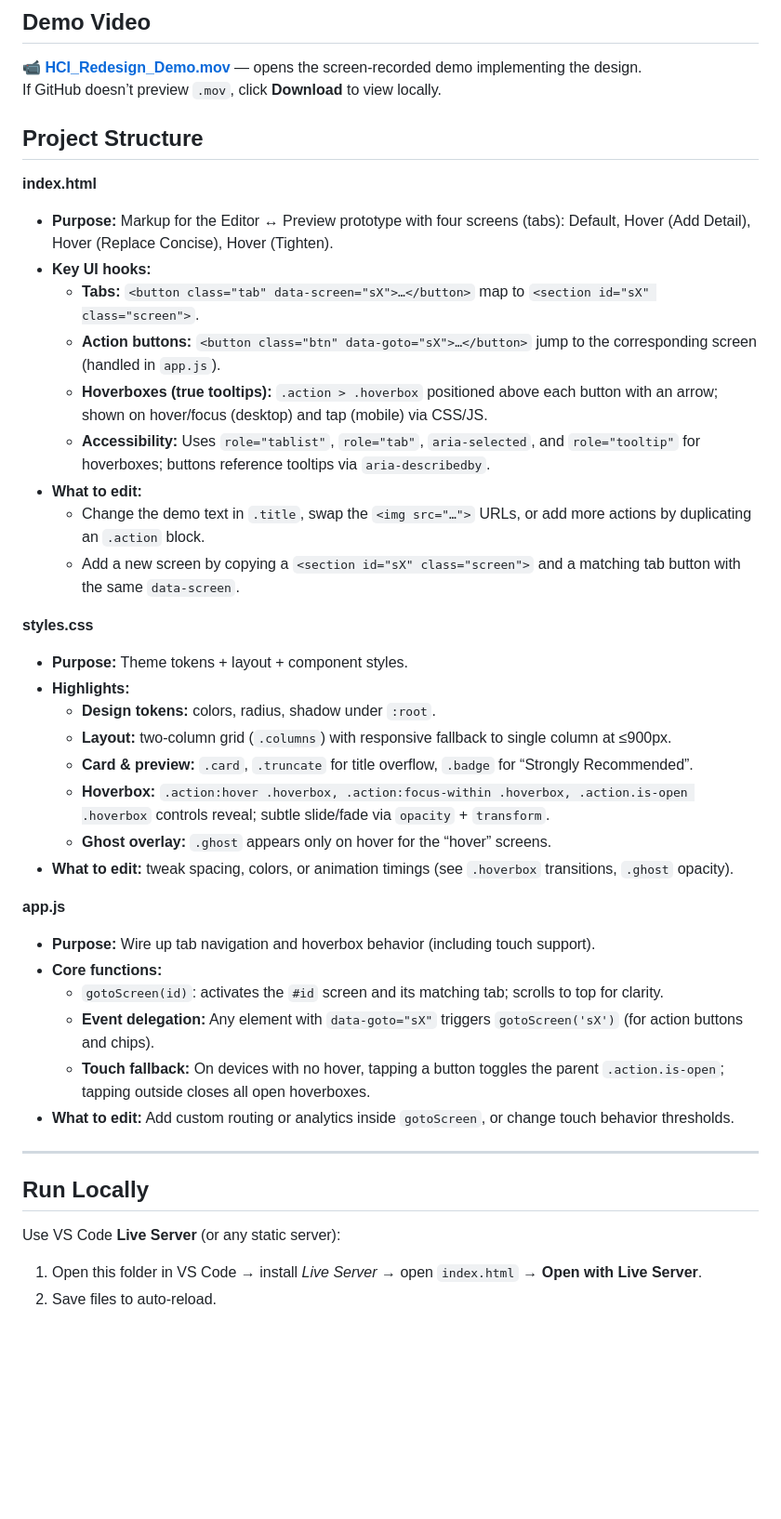
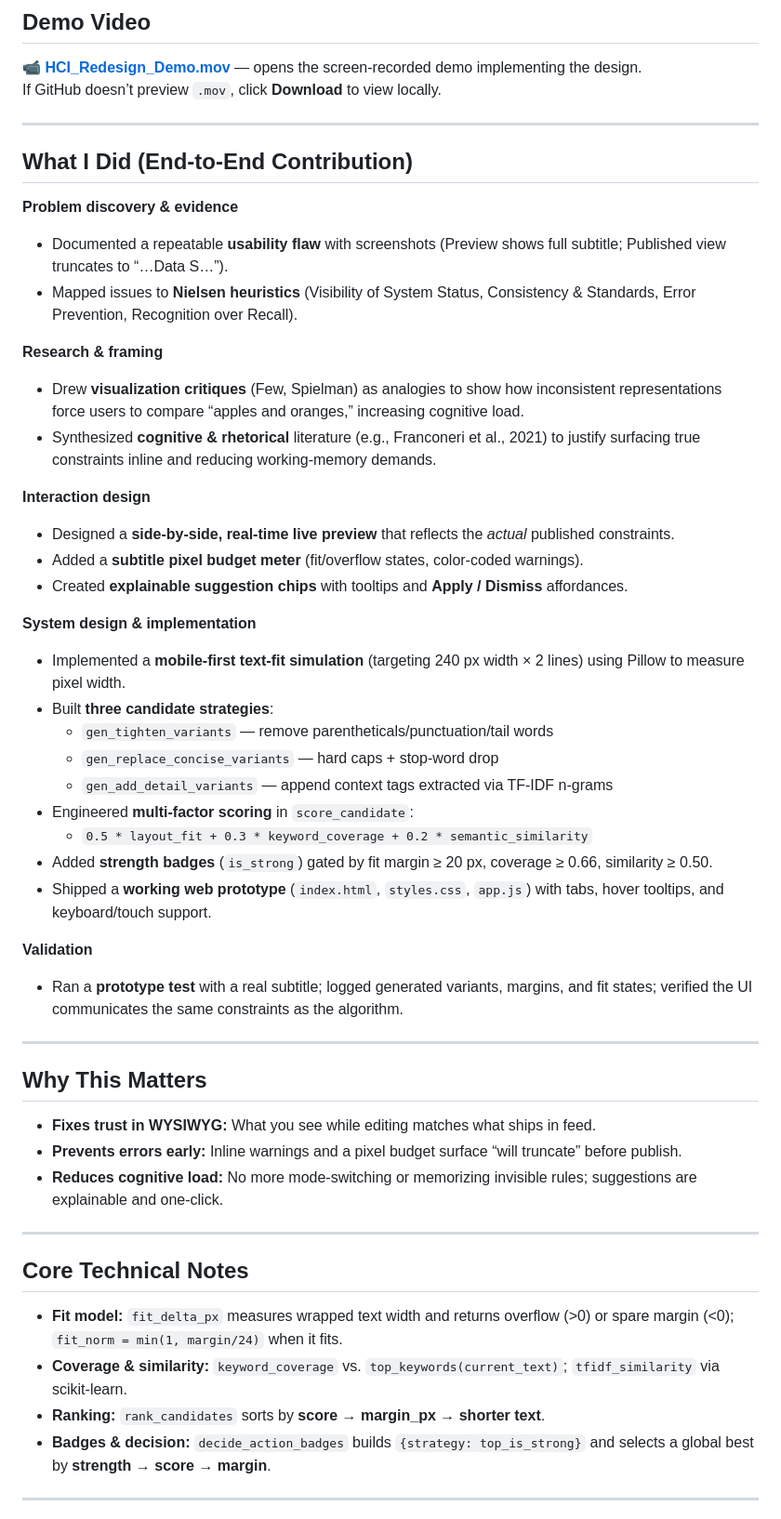
Before and after one commit to growingpenguin/hci_redesign_project, a Markdown page: README.md, the part around one of its changes. Shown at 93% size. Rendered like a GitHub page; blank space fills up the shorter version.

```diff
--- a/README.md
+++ b/README.md
@@ -10,39 +10,50 @@ The core problem: **subtitles render inconsistently across the editor/preview an
 📹 **[HCI_Redesign_Demo.mov](HCI_Redesign_Demo.mov)** — opens the screen-recorded demo implementing the design.
 If GitHub doesn’t preview `.mov`, click **Download** to view locally.
 
-## Project Structure
-**index.html** <br/>
-- **Purpose:** Markup for the Editor ↔ Preview prototype with four screens (tabs): Default, Hover (Add Detail), Hover (Replace Concise), Hover (Tighten).
-- **Key UI hooks:**
-  - **Tabs:** `<button class="tab" data-screen="sX">…</button>` map to `<section id="sX" class="screen">`.
-  - **Action buttons:** `<button class="btn" data-goto="sX">…</button>` jump to the corresponding screen (handled in `app.js`).
-  - **Hoverboxes (true tooltips):** `.action > .hoverbox` positioned above each button with an arrow; shown on hover/focus (desktop) and tap (mobile) via CSS/JS.
-  - **Accessibility:** Uses `role="tablist"`, `role="tab"`, `aria-selected`, and `role="tooltip"` for hoverboxes; buttons reference tooltips via `aria-describedby`.
-- **What to edit:**
-  - Change the demo text in `.title`, swap the `<img src="…">` URLs, or add more actions by duplicating an `.action` block.
-  - Add a new screen by copying a `<section id="sX" class="screen">` and a matching tab button with the same `data-screen`.
+---
 
-**styles.css** <br/>
-- **Purpose:** Theme tokens + layout + component styles.
-- **Highlights:**
-  - **Design tokens:** colors, radius, shadow under `:root`.
-  - **Layout:** two-column grid (`.columns`) with responsive fallback to single column at ≤900px.
-  - **Card & preview:** `.card`, `.truncate` for title overflow, `.badge` for “Strongly Recommended”.
-  - **Hoverbox:** `.action:hover .hoverbox, .action:focus-within .hoverbox, .action.is-open .hoverbox` controls reveal; subtle slide/fade via `opacity` + `transform`.
-  - **Ghost overlay:** `.ghost` appears only on hover for the “hover” screens.
-- **What to edit:** tweak spacing, colors, or animation timings (see `.hoverbox` transitions, `.ghost` opacity).
+## What I Did (End-to-End Contribution)
+**Problem discovery & evidence**
+- Documented a repeatable **usability flaw** with screenshots (Preview shows full subtitle; Published view truncates to “…Data S…”).
+- Mapped issues to **Nielsen heuristics** (Visibility of System Status, Consistency & Standards, Error Prevention, Recognition over Recall).
 
-**app.js** <br/>
-- **Purpose:** Wire up tab navigation and hoverbox behavior (including touch support).
-- **Core functions:**
-  - `gotoScreen(id)`: activates the `#id` screen and its matching tab; scrolls to top for clarity.
-  - **Event delegation:** Any element with `data-goto="sX"` triggers `gotoScreen('sX')` (for action buttons and chips).
-  - **Touch fallback:** On devices with no hover, tapping a button toggles the parent `.action.is-open`; tapping outside closes all open hoverboxes.
-- **What to edit:** Add custom routing or analytics inside `gotoScreen`, or change touch behavior thresholds.
+**Research & framing**
+- Drew **visualization critiques** (Few, Spielman) as analogies to show how inconsistent representations force users to compare “apples and oranges,” increasing cognitive load.
+- Synthesized **cognitive & rhetorical** literature (e.g., Franconeri et al., 2021) to justify surfacing true constraints inline and reducing working-memory demands.
+
+**Interaction design**
+- Designed a **side-by-side, real-time live preview** that reflects the *actual* published constraints.
+- Added a **subtitle pixel budget meter** (fit/overflow states, color-coded warnings).
+- Created **explainable suggestion chips** with tooltips and **Apply / Dismiss** affordances.
+
+**System design & implementation**
+- Implemented a **mobile-first text-fit simulation** (targeting 240 px width × 2 lines) using Pillow to measure pixel width.
+- Built **three candidate strategies**:
+  - `gen_tighten_variants` — remove parentheticals/punctuation/tail words
+  - `gen_replace_concise_variants` — hard caps + stop-word drop
+  - `gen_add_detail_variants` — append context tags extracted via TF-IDF n-grams
+- Engineered **multi-factor scoring** in `score_candidate`:
+  - `0.5 * layout_fit + 0.3 * keyword_coverage + 0.2 * semantic_similarity`
+- Added **strength badges** (`is_strong`) gated by fit margin ≥ 20 px, coverage ≥ 0.66, similarity ≥ 0.50.
+- Shipped a **working web prototype** (`index.html`, `styles.css`, `app.js`) with tabs, hover tooltips, and keyboard/touch support.
+
+**Validation**
+- Ran a **prototype test** with a real subtitle; logged generated variants, margins, and fit states; verified the UI communicates the same constraints as the algorithm.
 
 ---
 
-## Run Locally
-Use VS Code **Live Server** (or any static server):
-1. Open this folder in VS Code → install *Live Server* → open `index.html` → **Open with Live Server**.
-2. Save files to auto-reload.
+## Why This Matters
+- **Fixes trust in WYSIWYG:** What you see while editing matches what ships in feed.
+- **Prevents errors early:** Inline warnings and a pixel budget surface “will truncate” before publish.
+- **Reduces cognitive load:** No more mode-switching or memorizing invisible rules; suggestions are explainable and one-click.
+
+---
+
+## Core Technical Notes
+- **Fit model:** `fit_delta_px` measures wrapped text width and returns overflow (>0) or spare margin (<0); `fit_norm = min(1, margin/24)` when it fits.
+- **Coverage & similarity:** `keyword_coverage` vs. `top_keywords(current_text)`; `tfidf_similarity` via scikit-learn.
+- **Ranking:** `rank_candidates` sorts by **score → margin_px → shorter text**.
+- **Badges & decision:** `decide_action_badges` builds `{strategy: top_is_strong}` and selects a global best by **strength → score → margin**.
+
+---
+
```
Also changed, not shown: other parts of README.md (+17 -0 lines).
